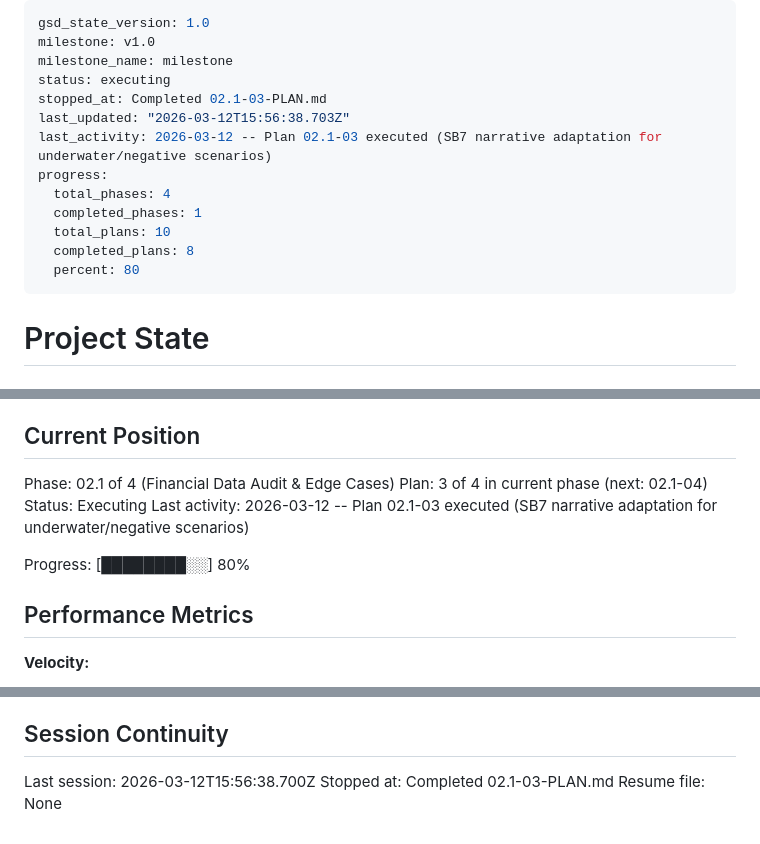
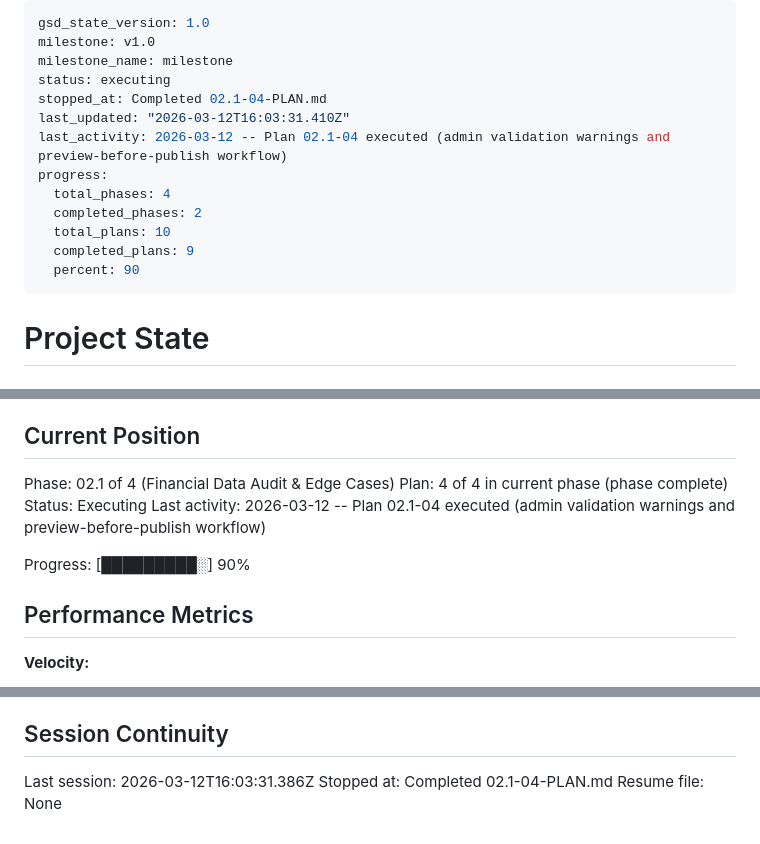
Before and after one commit to Joshhoganliveaz/roam-dashboard, a Markdown page: .planning/STATE.md, 3 parts joined by grey strips. Drawn GitHub-style.

Commit message:
docs(02.1-04): complete admin validation & preview plan
Co-Authored-By: Claude Opus 4.6 <noreply@anthropic.com>

```diff
--- a/.planning/STATE.md
+++ b/.planning/STATE.md
@@ -3,15 +3,15 @@ gsd_state_version: 1.0
 milestone: v1.0
 milestone_name: milestone
 status: executing
-stopped_at: Completed 02.1-03-PLAN.md
-last_updated: "2026-03-12T15:56:38.703Z"
-last_activity: 2026-03-12 -- Plan 02.1-03 executed (SB7 narrative adaptation for underwater/negative scenarios)
+stopped_at: Completed 02.1-04-PLAN.md
+last_updated: "2026-03-12T16:03:31.410Z"
+last_activity: 2026-03-12 -- Plan 02.1-04 executed (admin validation warnings and preview-before-publish workflow)
 progress:
   total_phases: 4
-  completed_phases: 1
+  completed_phases: 2
   total_plans: 10
-  completed_plans: 8
-  percent: 80
+  completed_plans: 9
+  percent: 90
 ---
 
 # Project State
@@ -26,11 +26,11 @@ See: .planning/PROJECT.md (updated 2026-03-11)
 ## Current Position
 
 Phase: 02.1 of 4 (Financial Data Audit & Edge Cases)
-Plan: 3 of 4 in current phase (next: 02.1-04)
+Plan: 4 of 4 in current phase (phase complete)
 Status: Executing
-Last activity: 2026-03-12 -- Plan 02.1-03 executed (SB7 narrative adaptation for underwater/negative scenarios)
+Last activity: 2026-03-12 -- Plan 02.1-04 executed (admin validation warnings and preview-before-publish workflow)
 
-Progress: [████████░░] 80%
+Progress: [█████████░] 90%
 
 ## Performance Metrics
 
@@ -109,6 +112,6 @@ None yet.
 
 ## Session Continuity
 
-Last session: 2026-03-12T15:56:38.700Z
-Stopped at: Completed 02.1-03-PLAN.md
+Last session: 2026-03-12T16:03:31.386Z
+Stopped at: Completed 02.1-04-PLAN.md
 Resume file: None
```
Also changed, not shown: other parts of .planning/STATE.md (+3 -0 lines), .planning/ROADMAP.md (+1 -1 lines), 1 other file.
